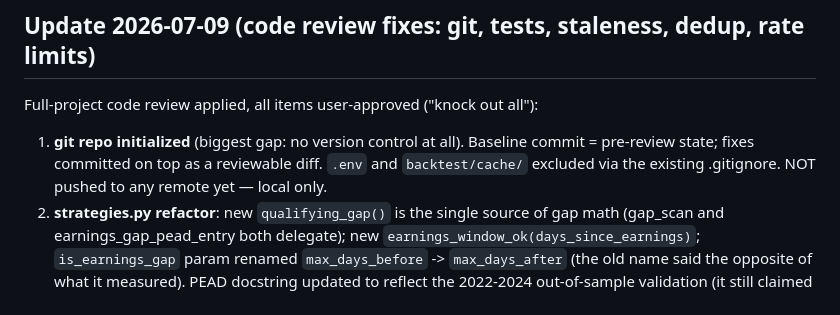
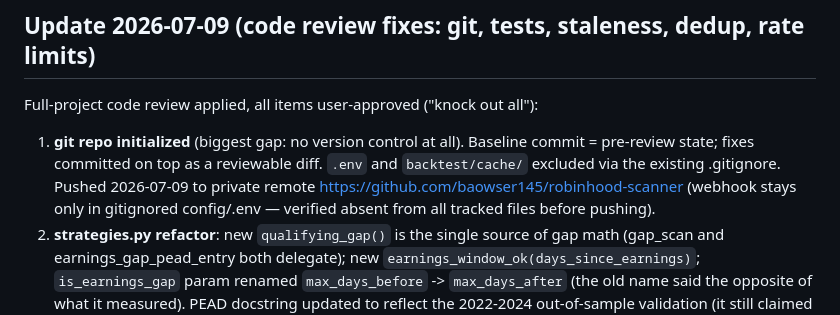
Before and after one commit to baowser145/agentic-trading-model, a Markdown page: .claude/PROJECT.md, the part around the change. GitHub-like rendering.

Commit message:
Note private GitHub remote in PROJECT.md
Co-Authored-By: Claude Fable 5 <noreply@anthropic.com>

```diff
--- a/.claude/PROJECT.md
+++ b/.claude/PROJECT.md
@@ -518,7 +518,7 @@ comparisons risk reduced, not eliminated; (3) worst-case single-trade risk staye
 Full-project code review applied, all items user-approved ("knock out all"):
 1. **git repo initialized** (biggest gap: no version control at all). Baseline commit = pre-review
    state; fixes committed on top as a reviewable diff. `.env` and `backtest/cache/` excluded via
-   the existing .gitignore. NOT pushed to any remote yet — local only.
+   the existing .gitignore. Pushed 2026-07-09 to private remote https://github.com/baowser145/robinhood-scanner (webhook stays only in gitignored config/.env — verified absent from all tracked files before pushing).
 2. **strategies.py refactor**: new `qualifying_gap()` is the single source of gap math (gap_scan
    and earnings_gap_pead_entry both delegate); new `earnings_window_ok(days_since_earnings)`;
    `is_earnings_gap` param renamed `max_days_before` -> `max_days_after` (the old name said the
```
